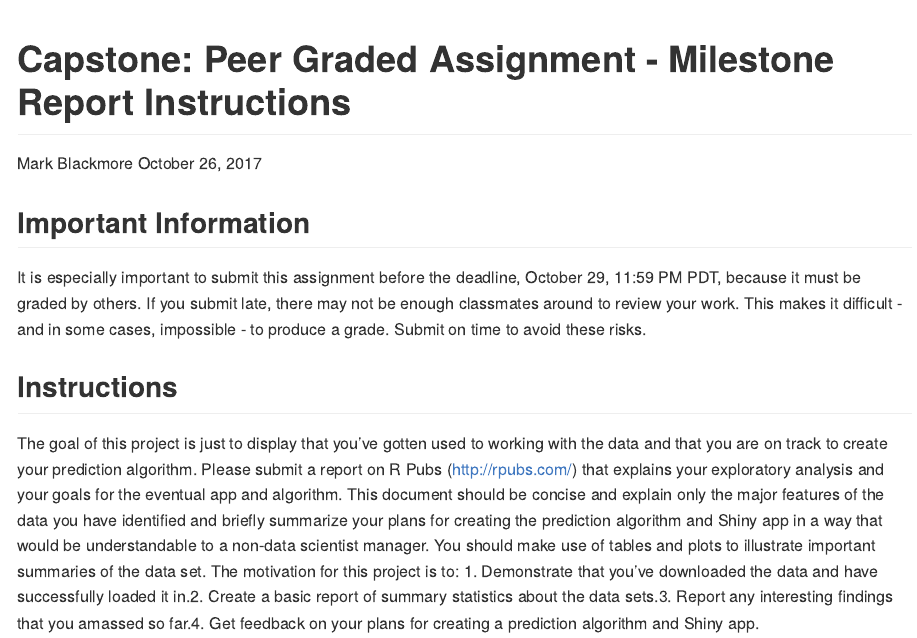
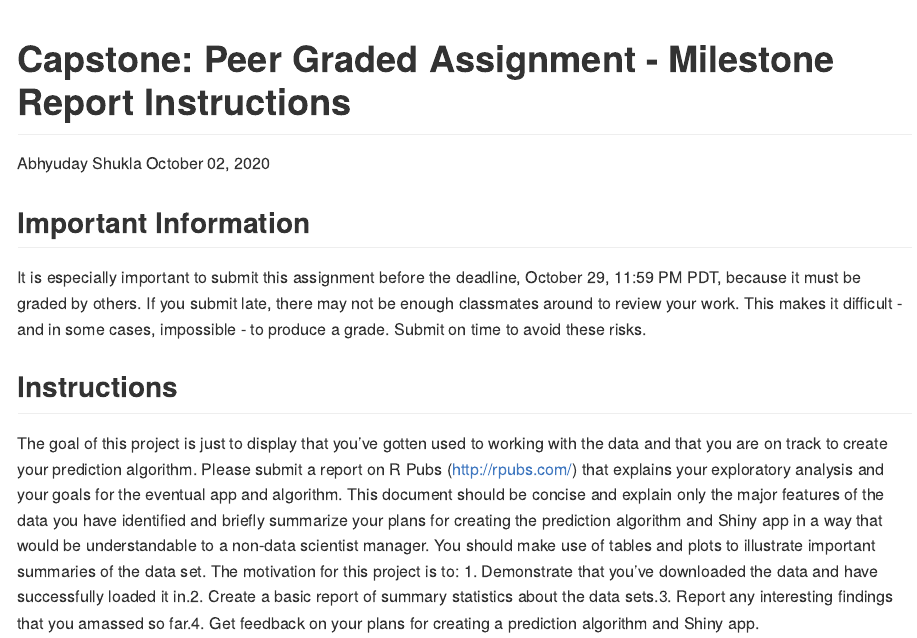
Before and after one commit to Abhyuday1302/Data-Science-Capstone, an R Markdown document (Milestone Report/MilestoneReport.rmd): the page in a window 1100 px wide, from its top. Rendered offline with R 4.5, knitr and Pandoc, with nearby package versions.

Commit message:
Update MilestoneReport.rmd

```diff
--- a/Milestone Report/MilestoneReport.rmd
+++ b/Milestone Report/MilestoneReport.rmd
@@ -1,7 +1,7 @@
 ---
 title: 'Capstone: Peer Graded Assignment - Milestone Report Instructions'
-author: "Mark Blackmore"
-date: "October 26, 2017"
+author: "Abhyuday Shukla"
+date: "October 02, 2020"
 output: github_document
 ---
 
```
